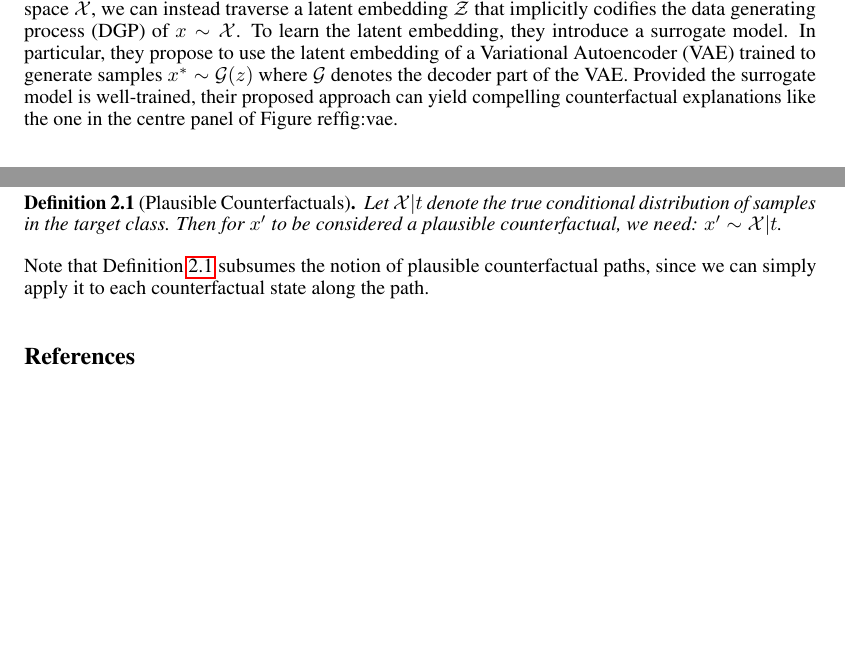
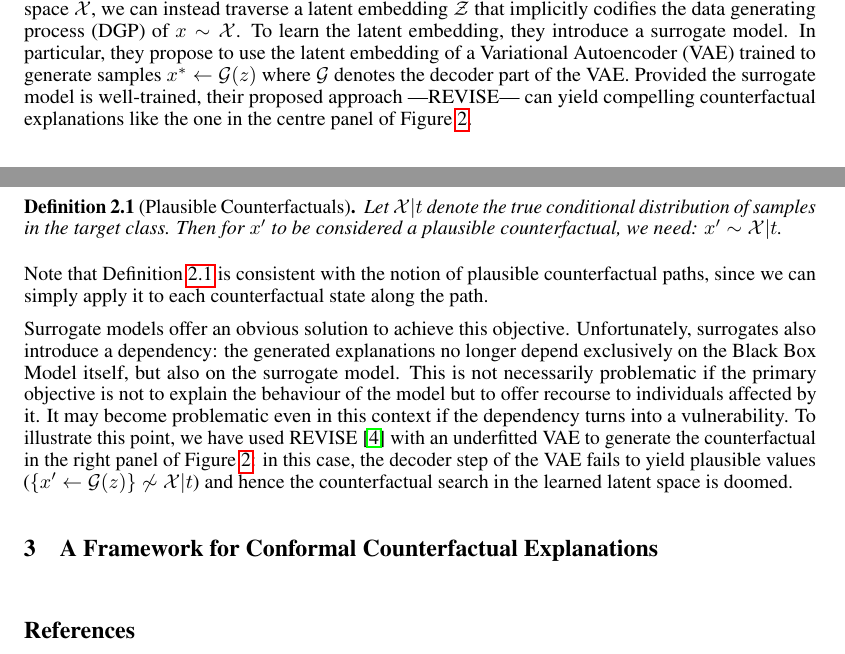
Before and after one commit to pat-alt/ECCCo.jl, a LaTeX paper (paper/paper.tex): two parts of pages 2 and 3 of 9 before the commit and two parts of pages 2 and 3 of 10 after it, joined at a grey line, cut so that both start at the same text, the shorter picture padded with empty space. Compiled offline with pdfLaTeX.

Commit message:
intro and background done

```diff
--- a/paper/paper.tex
+++ b/paper/paper.tex
@@ -127,7 +127,7 @@ Solutions to Equation~\ref{eq:general} are considered valid as soon as the predi
 
 The crucial difference between Adversarial Examples (AE) and Counterfactual Explanations is one of intent. While an AE is intended to go unnoticed, a CE should have certain desirable properties. The literature has made this explicit by introducing various so-called \textit{desiderata}. To properly serve both AI practitioners and individuals affected by AI decision-making systems, counterfactuals should be sparse, proximate~\citep{wachter2017counterfactual}, actionable~\citep{ustun2019actionable}, diverse~\citep{mothilal2020explaining}, plausible~\citep{joshi2019realistic,poyiadzi2020face,schut2021generating}, robust~\citep{upadhyay2021robust,pawelczyk2022probabilistically,altmeyer2023endogenous} and causal~\citep{karimi2021algorithmic} among other things. Researchers have come up with various ways to meet these desiderata, which have been surveyed in~\citep{verma2020counterfactual} and~\citep{karimi2020survey}.
 
-Finding ways to generate \textit{plausible} counterfactuals has been one of the primary concerns. To this end, \citet{joshi2019realistic} were among the first to suggest that instead of searching counterfactuals in the feature space $\mathcal{X}$, we can instead traverse a latent embedding $\mathcal{Z}$ that implicitly codifies the data generating process (DGP) of $x\sim\mathcal{X}$. To learn the latent embedding, they introduce a surrogate model. In particular, they propose to use the latent embedding of a Variational Autoencoder (VAE) trained to generate samples $x^*\sim \mathcal{G}(z)$ where $\mathcal{G}$ denotes the decoder part of the VAE. Provided the surrogate model is well-trained, their proposed approach can yield compelling counterfactual explanations like the one in the centre panel of Figure~ref{fig:vae}.
+Finding ways to generate \textit{plausible} counterfactuals has been one of the primary concerns. To this end, \citet{joshi2019realistic} were among the first to suggest that instead of searching counterfactuals in the feature space $\mathcal{X}$, we can instead traverse a latent embedding $\mathcal{Z}$ that implicitly codifies the data generating process (DGP) of $x\sim\mathcal{X}$. To learn the latent embedding, they introduce a surrogate model. In particular, they propose to use the latent embedding of a Variational Autoencoder (VAE) trained to generate samples $x^* \leftarrow \mathcal{G}(z)$ where $\mathcal{G}$ denotes the decoder part of the VAE. Provided the surrogate model is well-trained, their proposed approach ---REVISE--- can yield compelling counterfactual explanations like the one in the centre panel of Figure~\ref{fig:vae}.
 
 Others have proposed similar approaches. \citet{dombrowski2021diffeomorphic} traverse the base space of a normalizing flow to solve Equation~\ref{eq:general}, essentially relying on a different surrogate model for the generative task. \citet{poyiadzi2020face} use density estimators ($\hat{p}: \mathcal{X} \mapsto [0,1]$) to constrain the counterfactual paths. \citet{karimi2021algorithmic} argue that counterfactuals should comply with the causal model that generates the data. All of these different approaches share a common goal: ensuring that the generated counterfactuals comply with the true and unobserved DGP. To summarize this broad objective, we propose the following definition:
 
@@ -136,7 +136,9 @@ Others have proposed similar approaches. \citet{dombrowski2021diffeomorphic} tra
   Let $\mathcal{X}|t$ denote the true conditional distribution of samples in the target class. Then for $x^{\prime}$ to be considered a plausible counterfactual, we need: $x^{\prime} \sim \mathcal{X}|t$.
 \end{definition}
 
-Note that Definition~\ref{def:plausible} subsumes the notion of plausible counterfactual paths, since we can simply apply it to each counterfactual state along the path.
+Note that Definition~\ref{def:plausible} is consistent with the notion of plausible counterfactual paths, since we can simply apply it to each counterfactual state along the path.
+
+Surrogate models offer an obvious solution to achieve this objective. Unfortunately, surrogates also introduce a dependency: the generated explanations no longer depend exclusively on the Black Box Model itself, but also on the surrogate model. This is not necessarily problematic if the primary objective is not to explain the behaviour of the model but to offer recourse to individuals affected by it. It may become problematic even in this context if the dependency turns into a vulnerability. To illustrate this point, we have used REVISE \citep{joshi2019realistic} with an underfitted VAE to generate the counterfactual in the right panel of Figure~\ref{fig:vae}: in this case, the decoder step of the VAE fails to yield plausible values ($\{x^{\prime} \leftarrow \mathcal{G}(z)\} \not\sim \mathcal{X}|t$) and hence the counterfactual search in the learned latent space is doomed.
 
 \begin{figure}
   \centering
@@ -151,6 +153,8 @@ Note that Definition~\ref{def:plausible} subsumes the notion of plausible counte
     \caption{Using surrogates can improve plausibility, but also increases vulnerability. Counterfactuals for turning an 8 (eight) into a 3 (three): original image (left); counterfactual produced using REVISE \citep{joshi2019realistic} with a well-specified surrogate (centre); and a counterfactual produced using REVISE \citep{joshi2019realistic} with a poorly specified surrogate (right).}\label{fig:vae}
   \end{minipage}
 \end{figure}
+
+\section{A Framework for Conformal Counterfactual Explanations}\label{cce}
 
 \medskip
 
```
Also changed, not shown: paper/paper.pdf.
